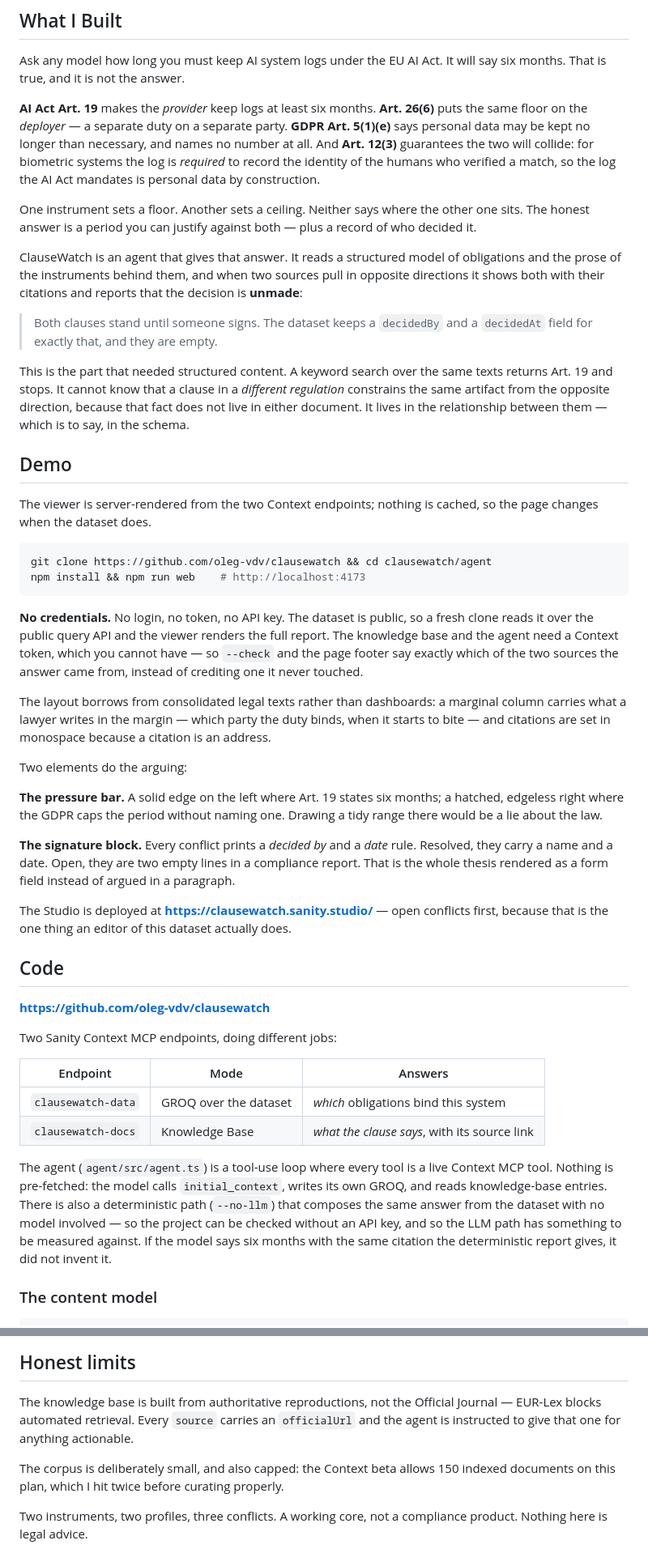
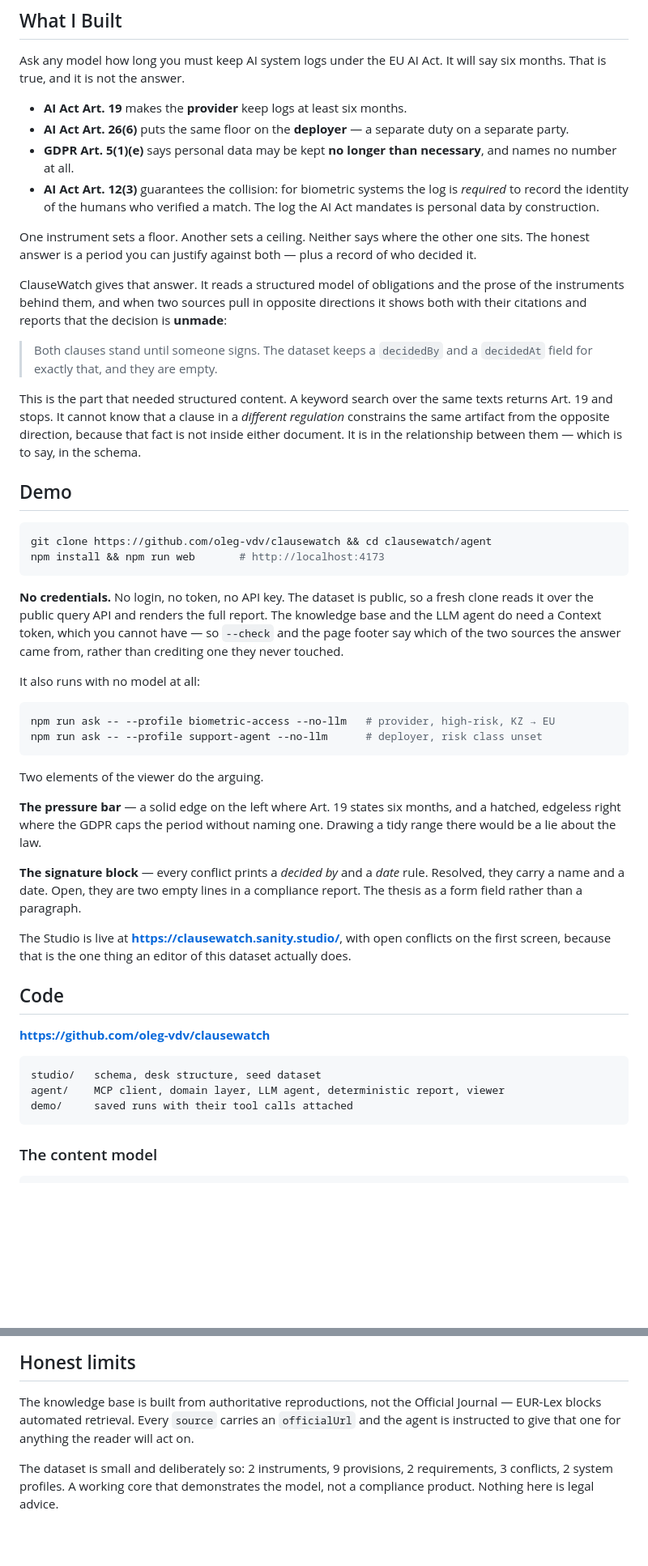
Before and after one commit to oleg-vdv/clausewatch, a Markdown page: SUBMISSION.md, 2 parts joined by grey strips. Shown at 81% size. Rendered like a GitHub page; blank space fills up the shorter version.

````diff
--- a/SUBMISSION.md
+++ b/SUBMISSION.md
@@ -11,78 +11,72 @@ tags: sanitychallenge, devchallenge, agents, ai
 Ask any model how long you must keep AI system logs under the EU AI Act. It will say six
 months. That is true, and it is not the answer.
 
-**AI Act Art. 19** makes the *provider* keep logs at least six months. **Art. 26(6)** puts the
-same floor on the *deployer* — a separate duty on a separate party. **GDPR Art. 5(1)(e)** says
-personal data may be kept no longer than necessary, and names no number at all. And **Art.
-12(3)** guarantees the two will collide: for biometric systems the log is *required* to record
-the identity of the humans who verified a match, so the log the AI Act mandates is personal
-data by construction.
+- **AI Act Art. 19** makes the **provider** keep logs at least six months.
+- **AI Act Art. 26(6)** puts the same floor on the **deployer** — a separate duty on a
+  separate party.
+- **GDPR Art. 5(1)(e)** says personal data may be kept **no longer than necessary**, and
+  names no number at all.
+- **AI Act Art. 12(3)** guarantees the collision: for biometric systems the log is *required*
+  to record the identity of the humans who verified a match. The log the AI Act mandates is
+  personal data by construction.
 
 One instrument sets a floor. Another sets a ceiling. Neither says where the other one sits.
 The honest answer is a period you can justify against both — plus a record of who decided it.
 
-ClauseWatch is an agent that gives that answer. It reads a structured model of obligations and
-the prose of the instruments behind them, and when two sources pull in opposite directions it
-shows both with their citations and reports that the decision is **unmade**:
+ClauseWatch gives that answer. It reads a structured model of obligations and the prose of the
+instruments behind them, and when two sources pull in opposite directions it shows both with
+their citations and reports that the decision is **unmade**:
 
 > Both clauses stand until someone signs. The dataset keeps a `decidedBy` and a `decidedAt`
 > field for exactly that, and they are empty.
 
 This is the part that needed structured content. A keyword search over the same texts returns
 Art. 19 and stops. It cannot know that a clause in a *different regulation* constrains the
-same artifact from the opposite direction, because that fact does not live in either document.
-It lives in the relationship between them — which is to say, in the schema.
+same artifact from the opposite direction, because that fact is not inside either document.
+It is in the relationship between them — which is to say, in the schema.
 
 ## Demo
 
-The viewer is server-rendered from the two Context endpoints; nothing is cached, so the page
-changes when the dataset does.
-
 ```bash
 git clone https://github.com/oleg-vdv/clausewatch && cd clausewatch/agent
-npm install && npm run web    # http://localhost:4173
+npm install && npm run web       # http://localhost:4173
 ```
 
 **No credentials.** No login, no token, no API key. The dataset is public, so a fresh clone
-reads it over the public query API and the viewer renders the full report. The knowledge base
-and the agent need a Context token, which you cannot have — so `--check` and the page footer
-say exactly which of the two sources the answer came from, instead of crediting one it never
+reads it over the public query API and renders the full report. The knowledge base and the
+LLM agent do need a Context token, which you cannot have — so `--check` and the page footer
+say which of the two sources the answer came from, rather than crediting one they never
 touched.
 
-The layout borrows from consolidated legal texts rather than dashboards: a marginal column
-carries what a lawyer writes in the margin — which party the duty binds, when it starts to
-bite — and citations are set in monospace because a citation is an address.
+It also runs with no model at all:
 
-Two elements do the arguing:
+```bash
+npm run ask -- --profile biometric-access --no-llm   # provider, high-risk, KZ → EU
+npm run ask -- --profile support-agent --no-llm      # deployer, risk class unset
+```
 
-**The pressure bar.** A solid edge on the left where Art. 19 states six months; a hatched,
-edgeless right where the GDPR caps the period without naming one. Drawing a tidy range there
-would be a lie about the law.
+Two elements of the viewer do the arguing.
 
-**The signature block.** Every conflict prints a *decided by* and a *date* rule. Resolved,
-they carry a name and a date. Open, they are two empty lines in a compliance report. That is
-the whole thesis rendered as a form field instead of argued in a paragraph.
+**The pressure bar** — a solid edge on the left where Art. 19 states six months, and a
+hatched, edgeless right where the GDPR caps the period without naming one. Drawing a tidy
+range there would be a lie about the law.
 
-The Studio is deployed at **https://clausewatch.sanity.studio/** — open conflicts first,
-because that is the one thing an editor of this dataset actually does.
+**The signature block** — every conflict prints a *decided by* and a *date* rule. Resolved,
+they carry a name and a date. Open, they are two empty lines in a compliance report. The
+thesis as a form field rather than a paragraph.
+
+The Studio is live at **https://clausewatch.sanity.studio/**, with open conflicts on the first
+screen, because that is the one thing an editor of this dataset actually does.
 
 ## Code
 
 **https://github.com/oleg-vdv/clausewatch**
 
-Two Sanity Context MCP endpoints, doing different jobs:
-
-| Endpoint | Mode | Answers |
-|---|---|---|
-| `clausewatch-data` | GROQ over the dataset | *which* obligations bind this system |
-| `clausewatch-docs` | Knowledge Base | *what the clause says*, with its source link |
-
-The agent (`agent/src/agent.ts`) is a tool-use loop where every tool is a live Context MCP
-tool. Nothing is pre-fetched: the model calls `initial_context`, writes its own GROQ, and
-reads knowledge-base entries. There is also a deterministic path (`--no-llm`) that composes
-the same answer from the dataset with no model involved — so the project can be checked
-without an API key, and so the LLM path has something to be measured against. If the model
-says six months with the same citation the deterministic report gives, it did not invent it.
+```
+studio/   schema, desk structure, seed dataset
+agent/    MCP client, domain layer, LLM agent, deterministic report, viewer
+demo/     saved runs with their tool calls attached
+```
 
 ### The content model
 
@@ -179,10 +244,8 @@ Try the conflicts straight from the API, no token:
 
 The knowledge base is built from authoritative reproductions, not the Official Journal —
 EUR-Lex blocks automated retrieval. Every `source` carries an `officialUrl` and the agent is
-instructed to give that one for anything actionable.
+instructed to give that one for anything the reader will act on.
 
-The corpus is deliberately small, and also capped: the Context beta allows 150 indexed
-documents on this plan, which I hit twice before curating properly.
-
-Two instruments, two profiles, three conflicts. A working core, not a compliance product.
-Nothing here is legal advice.
+The dataset is small and deliberately so: 2 instruments, 9 provisions, 2 requirements,
+3 conflicts, 2 system profiles. A working core that demonstrates the model, not a compliance
+product. Nothing here is legal advice.
````
Also changed, not shown: other parts of SUBMISSION.md (+109 -38 lines).
